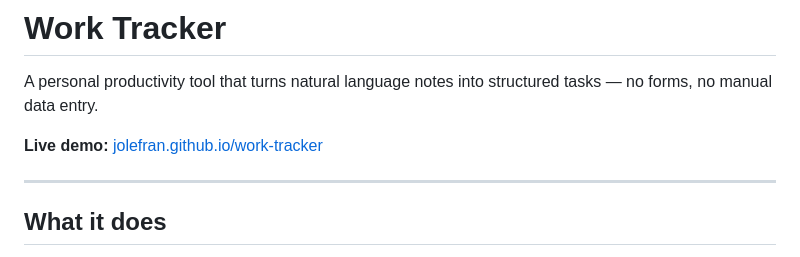
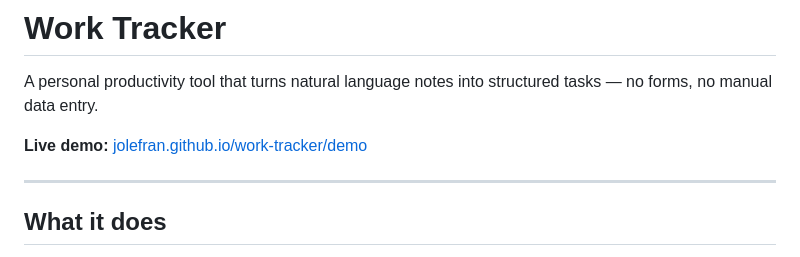
Before and after one commit to JoleFran/work-tracker, a Markdown page: README.md, the part around the change. Rendered like a GitHub page.

```diff
--- a/README.md
+++ b/README.md
@@ -2,7 +2,7 @@
 
 A personal productivity tool that turns natural language notes into structured tasks — no forms, no manual data entry.
 
-**Live demo:** [jolefran.github.io/work-tracker](https://jolefran.github.io/work-tracker)
+**Live demo:** [jolefran.github.io/work-tracker/demo](https://jolefran.github.io/work-tracker/demo)
 
 ---
 
```
